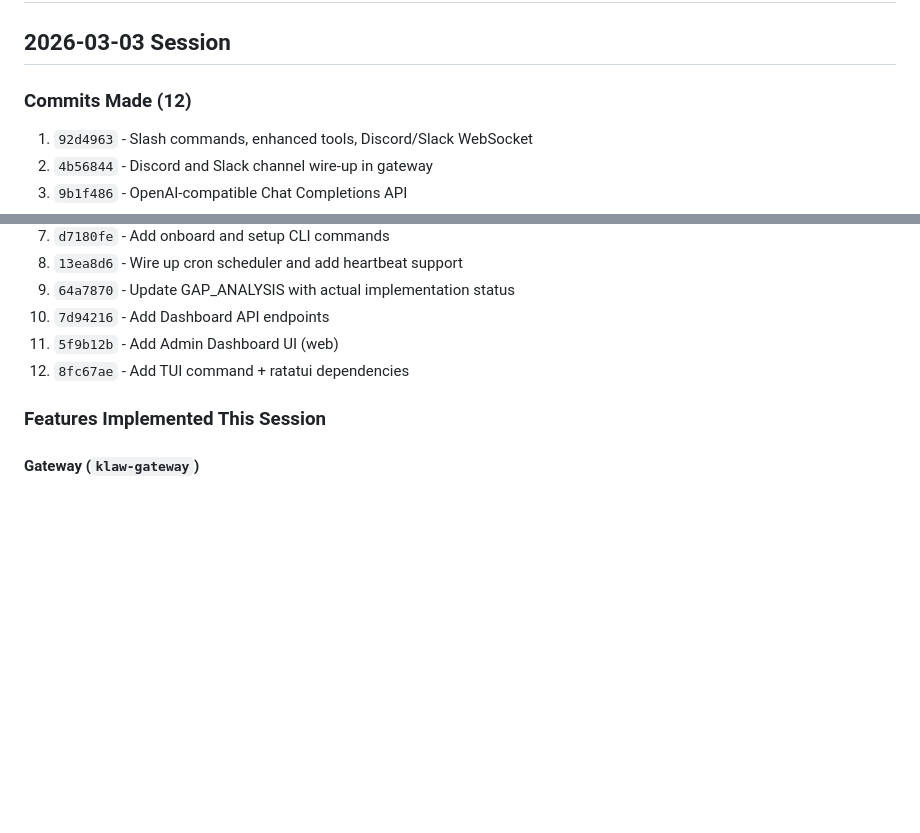
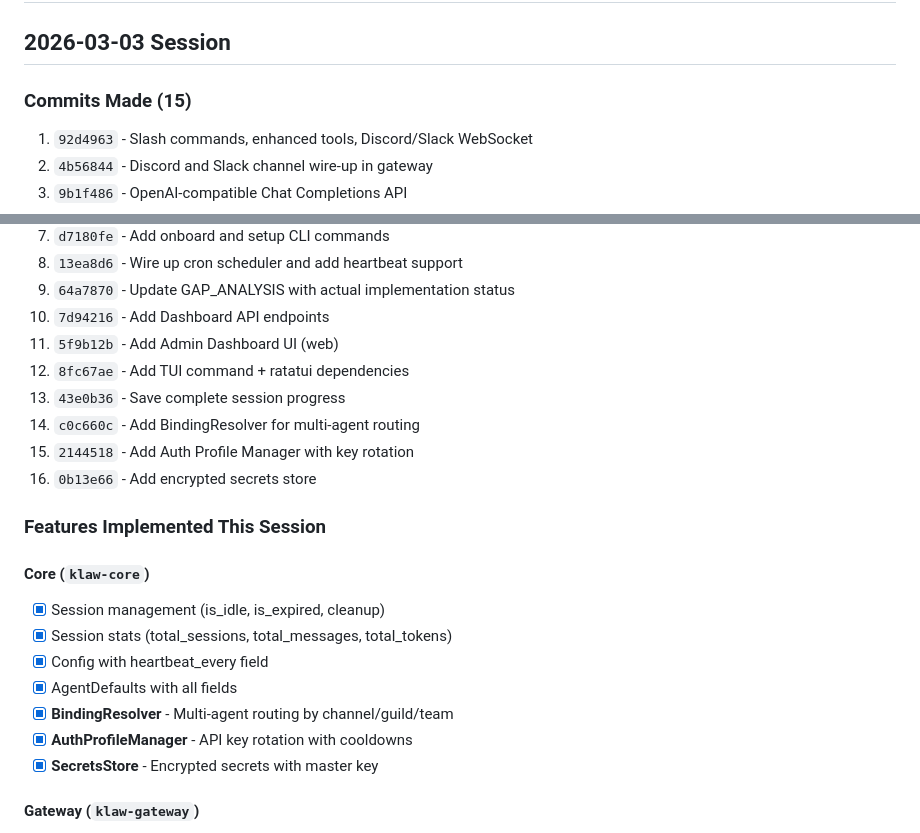
Before and after one commit to kulharir7/klaw, a Markdown page: PROGRESS.md, 2 parts joined by grey strips. GitHub-like rendering; blank space fills up the shorter version.

Commit message:
docs: Update PROGRESS with new features (bindings, auth profiles, secrets)

```diff
--- a/PROGRESS.md
+++ b/PROGRESS.md
@@ -2,7 +2,7 @@
 
 ## 2026-03-03 Session
 
-### Commits Made (12)
+### Commits Made (15)
 1. `92d4963` - Slash commands, enhanced tools, Discord/Slack WebSocket
 2. `4b56844` - Discord and Slack channel wire-up in gateway
 3. `9b1f486` - OpenAI-compatible Chat Completions API
@@ -15,8 +15,21 @@
 10. `7d94216` - Add Dashboard API endpoints
 11. `5f9b12b` - Add Admin Dashboard UI (web)
 12. `8fc67ae` - Add TUI command + ratatui dependencies
+13. `43e0b36` - Save complete session progress
+14. `c0c660c` - Add BindingResolver for multi-agent routing
+15. `2144518` - Add Auth Profile Manager with key rotation
+16. `0b13e66` - Add encrypted secrets store
 
 ### Features Implemented This Session
+
+#### Core (`klaw-core`)
+- [x] Session management (is_idle, is_expired, cleanup)
+- [x] Session stats (total_sessions, total_messages, total_tokens)
+- [x] Config with heartbeat_every field
+- [x] AgentDefaults with all fields
+- [x] **BindingResolver** - Multi-agent routing by channel/guild/team
+- [x] **AuthProfileManager** - API key rotation with cooldowns
+- [x] **SecretsStore** - Encrypted secrets with master key
 
 #### Gateway (`klaw-gateway`)
 - [x] Slash commands handler (8 commands: /help, /status, /model, /new, /reset, /usage, /version, /agents)
```
